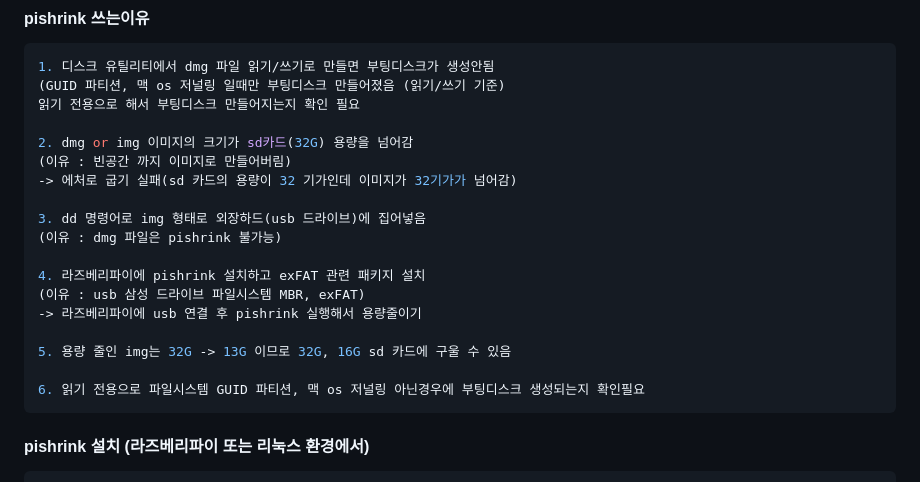
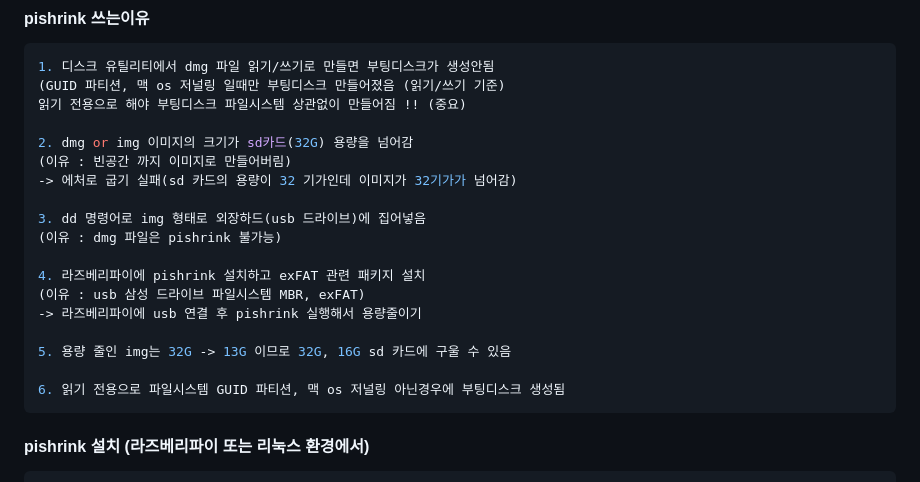
Before and after one commit to jongwon0801/SmartDoor, a Markdown page: Write,Flash/pishrink.md, the part around the change. Drawn GitHub-style.

````diff
--- a/Write,Flash/pishrink.md
+++ b/Write,Flash/pishrink.md
@@ -3,7 +3,7 @@
 ```less
 1. 디스크 유틸리티에서 dmg 파일 읽기/쓰기로 만들면 부팅디스크가 생성안됨
 (GUID 파티션, 맥 os 저널링 일때만 부팅디스크 만들어졌음 (읽기/쓰기 기준)
-읽기 전용으로 해서 부팅디스크 만들어지는지 확인 필요
+읽기 전용으로 해야 부팅디스크 파일시스템 상관없이 만들어짐 !! (중요)
 
 2. dmg or img 이미지의 크기가 sd카드(32G) 용량을 넘어감
 (이유 : 빈공간 까지 이미지로 만들어버림)
@@ -18,7 +18,7 @@
 
 5. 용량 줄인 img는 32G -> 13G 이므로 32G, 16G sd 카드에 구울 수 있음
 
-6. 읽기 전용으로 파일시스템 GUID 파티션, 맥 os 저널링 아닌경우에 부팅디스크 생성되는지 확인필요
+6. 읽기 전용으로 파일시스템 GUID 파티션, 맥 os 저널링 아닌경우에 부팅디스크 생성됨
 ```
 
 #### pishrink 설치 (라즈베리파이 또는 리눅스 환경에서)
````
